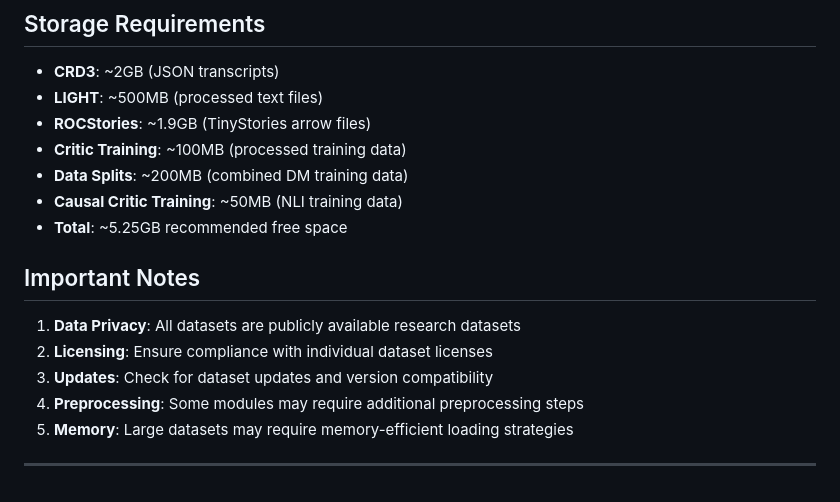
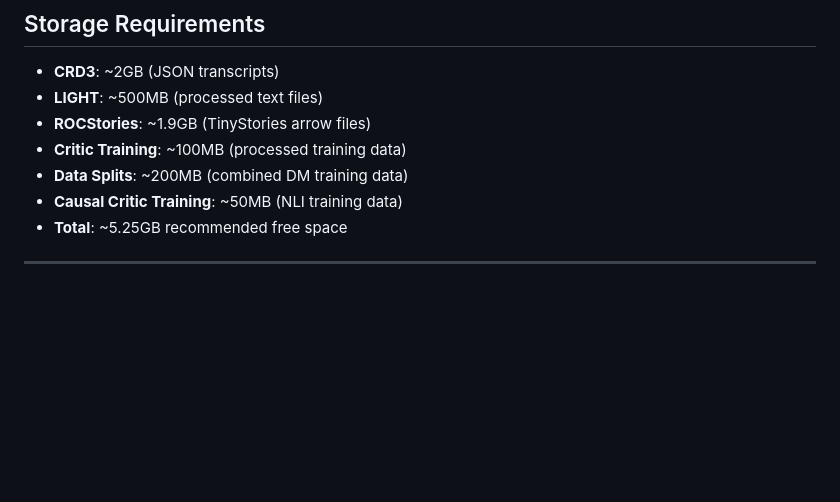
Before and after one commit to Ekansh0301/Dropout-Squad, a Markdown page: Data/README.md, the part around the change. Rendered like a GitHub page; blank space fills up the shorter version.

Commit message:
update inline

```diff
--- a/Data/README.md
+++ b/Data/README.md
@@ -321,12 +321,5 @@ label_candidates:option1|option2|option3
 - **Causal Critic Training**: ~50MB (NLI training data)
 - **Total**: ~5.25GB recommended free space
 
-## Important Notes
-
-1. **Data Privacy**: All datasets are publicly available research datasets
-2. **Licensing**: Ensure compliance with individual dataset licenses
-3. **Updates**: Check for dataset updates and version compatibility
-4. **Preprocessing**: Some modules may require additional preprocessing steps
-5. **Memory**: Large datasets may require memory-efficient loading strategies
 
 ---
```
